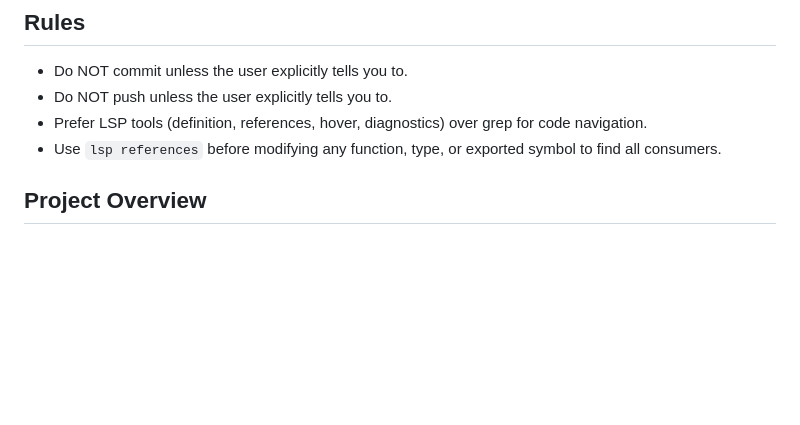
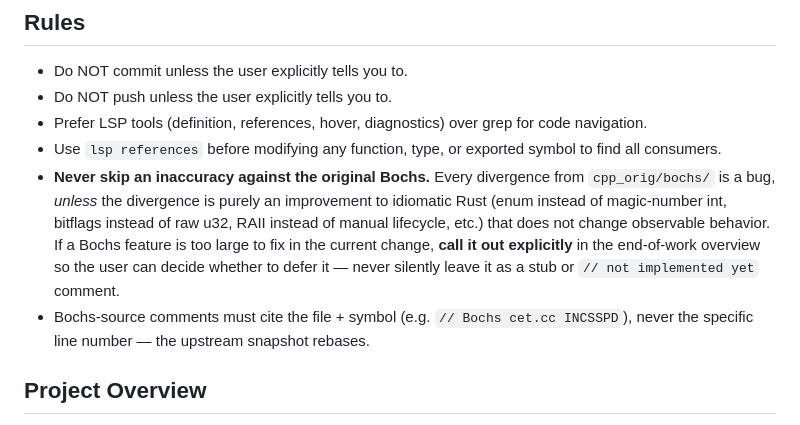
Before and after one commit to r3bb1t/rusty_box, a Markdown page: CLAUDE.md, the part around the change. GitHub-like rendering; blank space fills up the shorter version.

Commit message:
CLAUDE.md: add Bochs-parity rules
- Never silently ignore a divergence from cpp_orig/bochs/. Idiomatic-Rust
  improvements (enum-vs-int, bitflags-vs-u32, RAII) are fine when
  observable behaviour stays identical; a feature gap or dropped
  semantic is a bug. If too big to fix in the current change, call it
  out in the end-of-work overview so the user can decide.
- Bochs-source comments must cite file + symbol, never specific line
  numbers — the upstream snapshot rebases.

Co-Authored-By: Claude Opus 4.7 (1M context) <noreply@anthropic.com>

```diff
--- a/CLAUDE.md
+++ b/CLAUDE.md
@@ -8,6 +8,8 @@ This file provides guidance to Claude Code (claude.ai/code) when working with co
 - Do NOT push unless the user explicitly tells you to.
 - Prefer LSP tools (definition, references, hover, diagnostics) over grep for code navigation.
 - Use `lsp references` before modifying any function, type, or exported symbol to find all consumers.
+- **Never skip an inaccuracy against the original Bochs.** Every divergence from `cpp_orig/bochs/` is a bug, *unless* the divergence is purely an improvement to idiomatic Rust (enum instead of magic-number int, bitflags instead of raw u32, RAII instead of manual lifecycle, etc.) that does not change observable behavior. If a Bochs feature is too large to fix in the current change, **call it out explicitly** in the end-of-work overview so the user can decide whether to defer it — never silently leave it as a stub or `// not implemented yet` comment.
+- Bochs-source comments must cite the file + symbol (e.g. `// Bochs cet.cc INCSSPD`), never the specific line number — the upstream snapshot rebases.
 
 ## Project Overview
 
```
